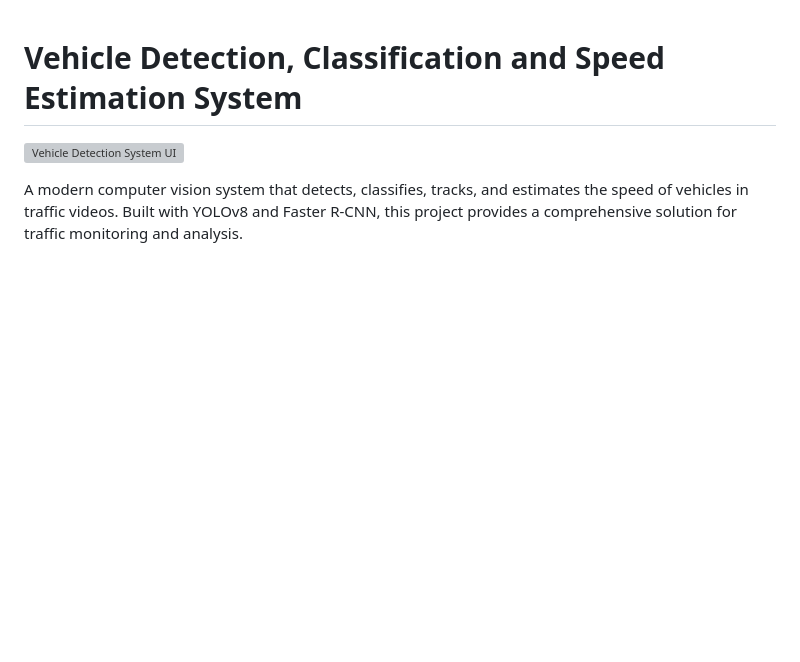
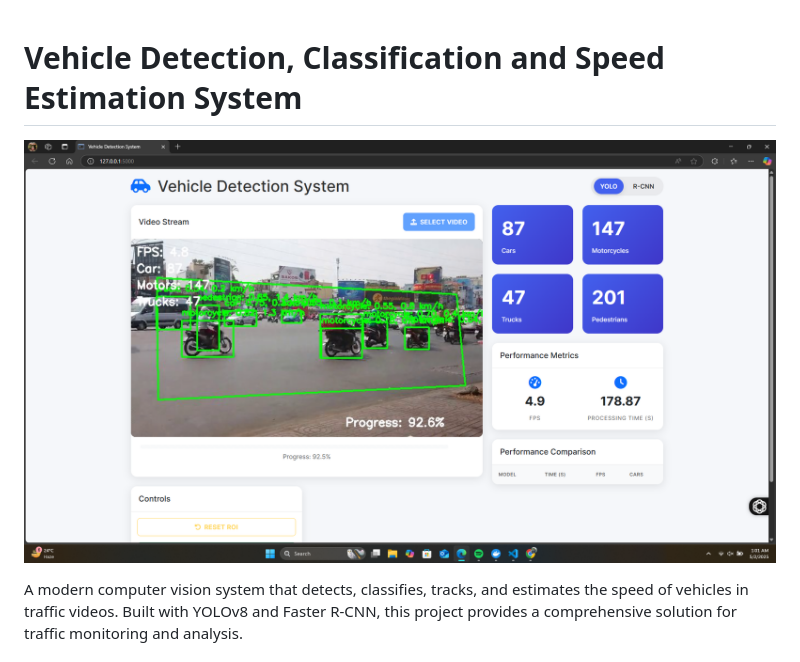
Before and after one commit to Fahad-Jameel/vhicle-Detection-system-using-yolo-and-FasterRCNN, a Markdown page: README.md, the part around the change. Drawn GitHub-style; blank space fills up the shorter version; grey boxes are pictures that could not be loaded.

```diff
--- a/README.md
+++ b/README.md
@@ -1,6 +1,6 @@
 # Vehicle Detection, Classification and Speed Estimation System
 
-![Vehicle Detection System UI](screenshots/main_ui.png)
+![Vehicle Detection System UI](screenshots/ui.png)
 
 A modern computer vision system that detects, classifies, tracks, and estimates the speed of vehicles in traffic videos. Built with YOLOv8 and Faster R-CNN, this project provides a comprehensive solution for traffic monitoring and analysis.
 
```
